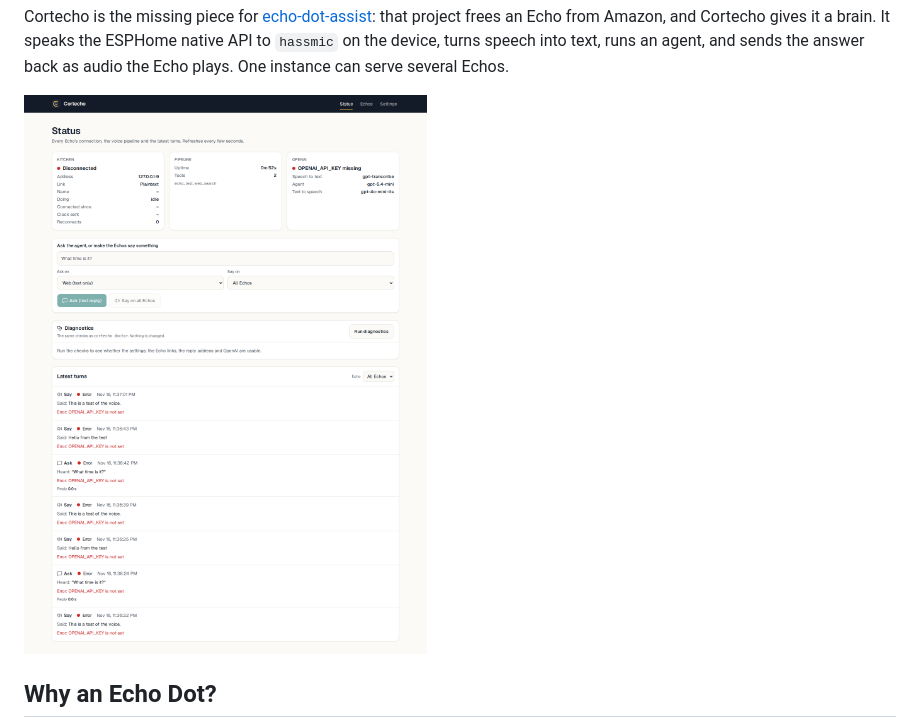
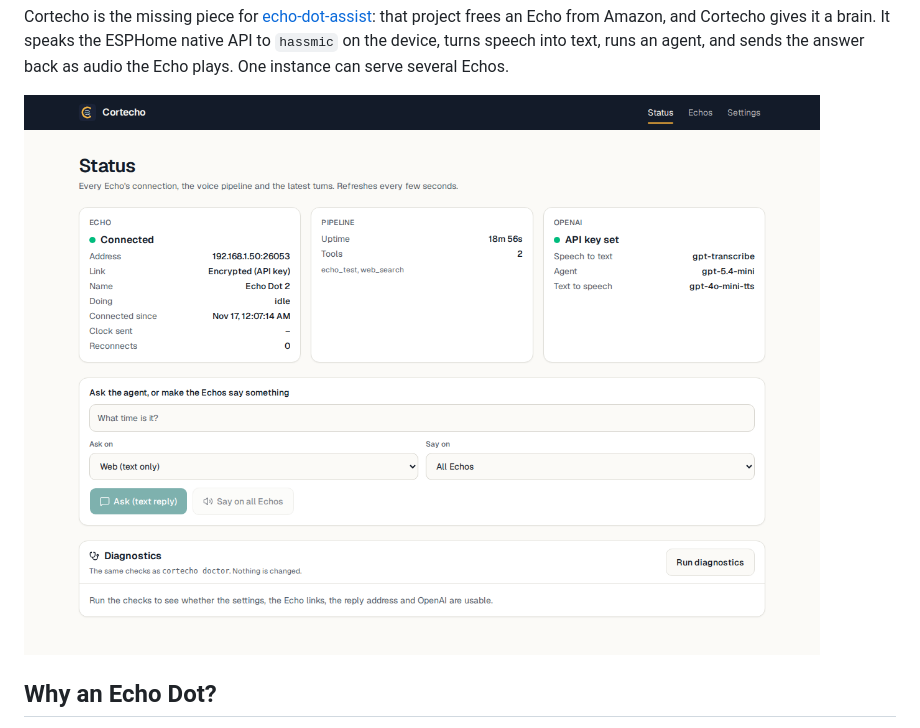
Before and after one commit to aformusatii/cortecho, a Markdown page: README.md, the part around the change. Drawn GitHub-style; pictures changed too: docs/screenshots/live-status.png (added).

Commit message:
docs: use a live status screenshot in the README

```diff
--- a/README.md
+++ b/README.md
@@ -21,7 +21,7 @@ ESPHome native API to `hassmic` on the device, turns speech into text, runs an
 agent, and sends the answer back as audio the Echo plays. One instance can
 serve several Echos.
 
-![The status page](docs/screenshots/desktop-status.png)
+![The status page of a running Cortecho](docs/screenshots/live-status.png)
 
 ## Why an Echo Dot?
 
```
